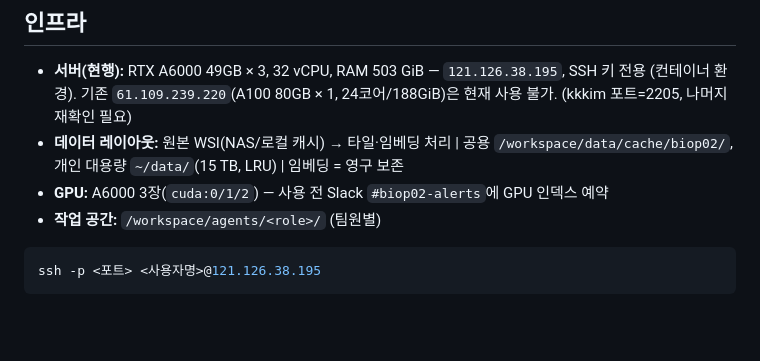
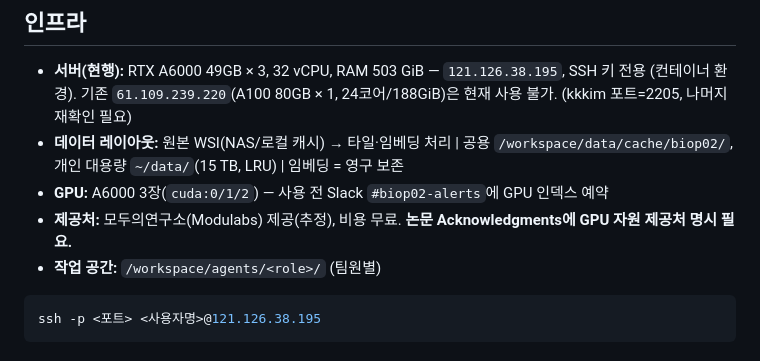
Before and after one commit to biospin/BioProject02, a Markdown page: README.md, the part around the change. Drawn GitHub-style; blank space fills up the shorter version.

Commit message:
BIOP02 docs: GPU 제공처=모두의연구소(무료), 논문 acknowledgment 조건 명시
Co-Authored-By: Claude Opus 4.8 (1M context) <noreply@anthropic.com>

````diff
--- a/README.md
+++ b/README.md
@@ -28,6 +28,7 @@ H&E 전체 슬라이드 이미지(WSI)에서 분자 표현형을 예측하고
 - **서버(현행):** RTX A6000 49GB × 3, 32 vCPU, RAM 503 GiB — `121.126.38.195`, SSH 키 전용 (컨테이너 환경). 기존 `61.109.239.220`(A100 80GB × 1, 24코어/188GiB)은 현재 사용 불가. (kkkim 포트=2205, 나머지 재확인 필요)
 - **데이터 레이아웃:** 원본 WSI(NAS/로컬 캐시) → 타일·임베딩 처리 | 공용 `/workspace/data/cache/biop02/`, 개인 대용량 `~/data/`(15 TB, LRU) | 임베딩 = 영구 보존
 - **GPU:** A6000 3장(`cuda:0/1/2`) — 사용 전 Slack `#biop02-alerts`에 GPU 인덱스 예약
+- **제공처:** 모두의연구소(Modulabs) 제공(추정), 비용 무료. **논문 Acknowledgments에 GPU 자원 제공처 명시 필요.**
 - **작업 공간:** `/workspace/agents/<role>/` (팀원별)
 
 ```bash
````
Also changed, not shown: CLAUDE.md (+1 -1 lines).
